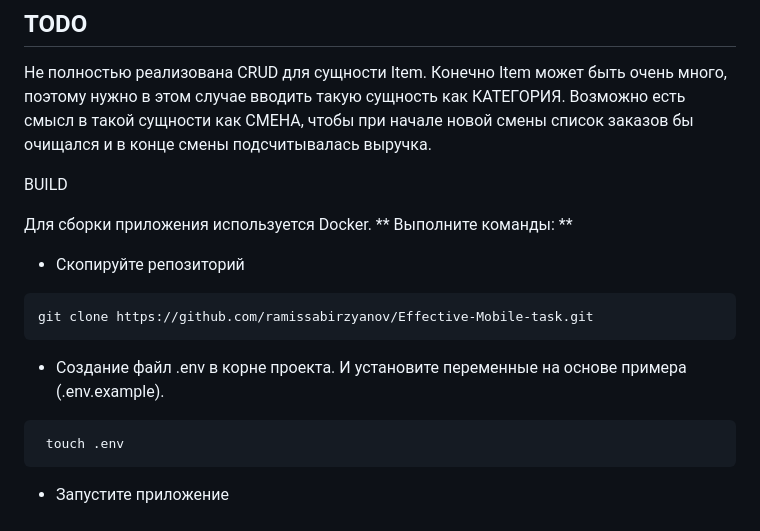
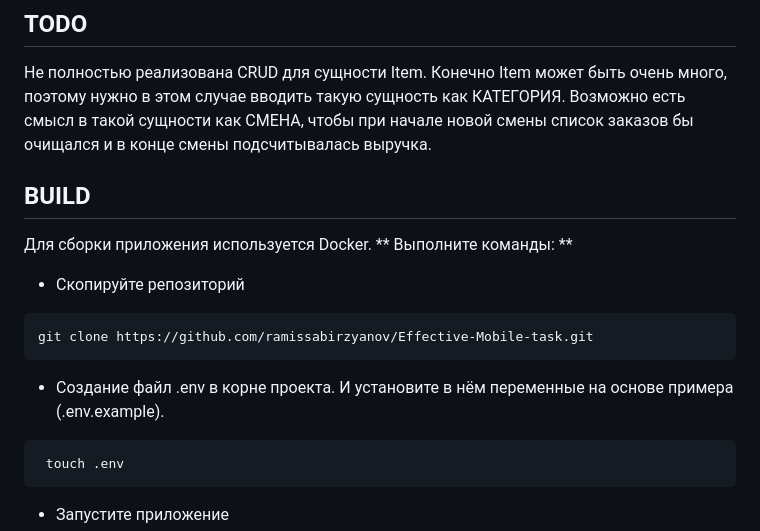
Before and after one commit to ramissabirzyanov/Effective-Mobile-task, a Markdown page: README.md, the part around the change. GitHub-like rendering.

````diff
--- a/README.md
+++ b/README.md
@@ -68,7 +68,7 @@
 Конечно Item может быть очень много, поэтому нужно в этом случае вводить такую сущность как КАТЕГОРИЯ.
 Возможно есть смысл в такой сущности как СМЕНА, чтобы при начале новой смены список заказов бы очищался и в конце смены подсчитывалась выручка.
 
- BUILD
+## BUILD
 
 Для сборки приложения используется Docker.
 ** Выполните команды: **
@@ -76,7 +76,7 @@
 ```bash
 git clone https://github.com/ramissabirzyanov/Effective-Mobile-task.git
 ```
-- Создание файл .env в корне проекта. И установите переменные на основе примера (.env.example).
+- Создание файл .env в корне проекта. И установите в нём переменные на основе примера (.env.example).
 ```bash
  touch .env
 ```
````
